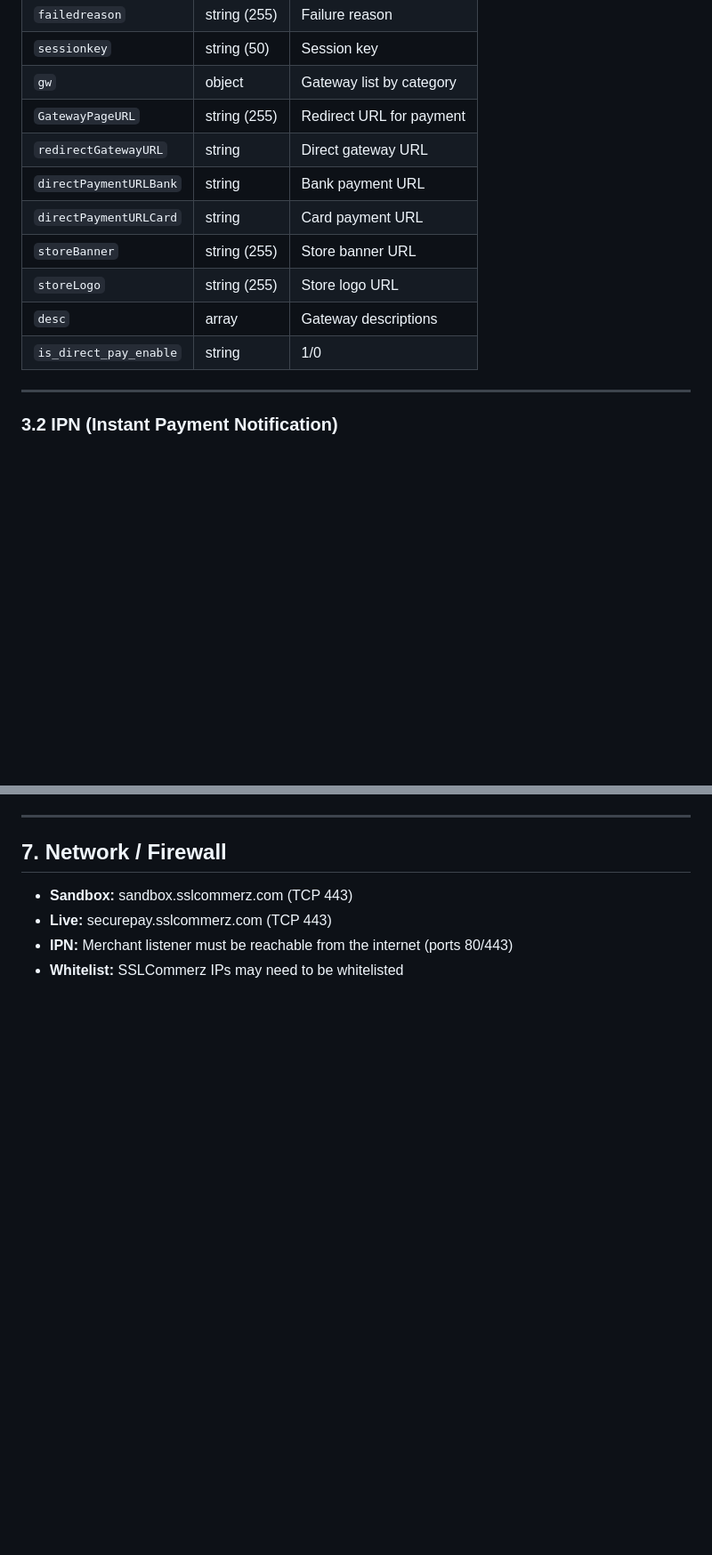
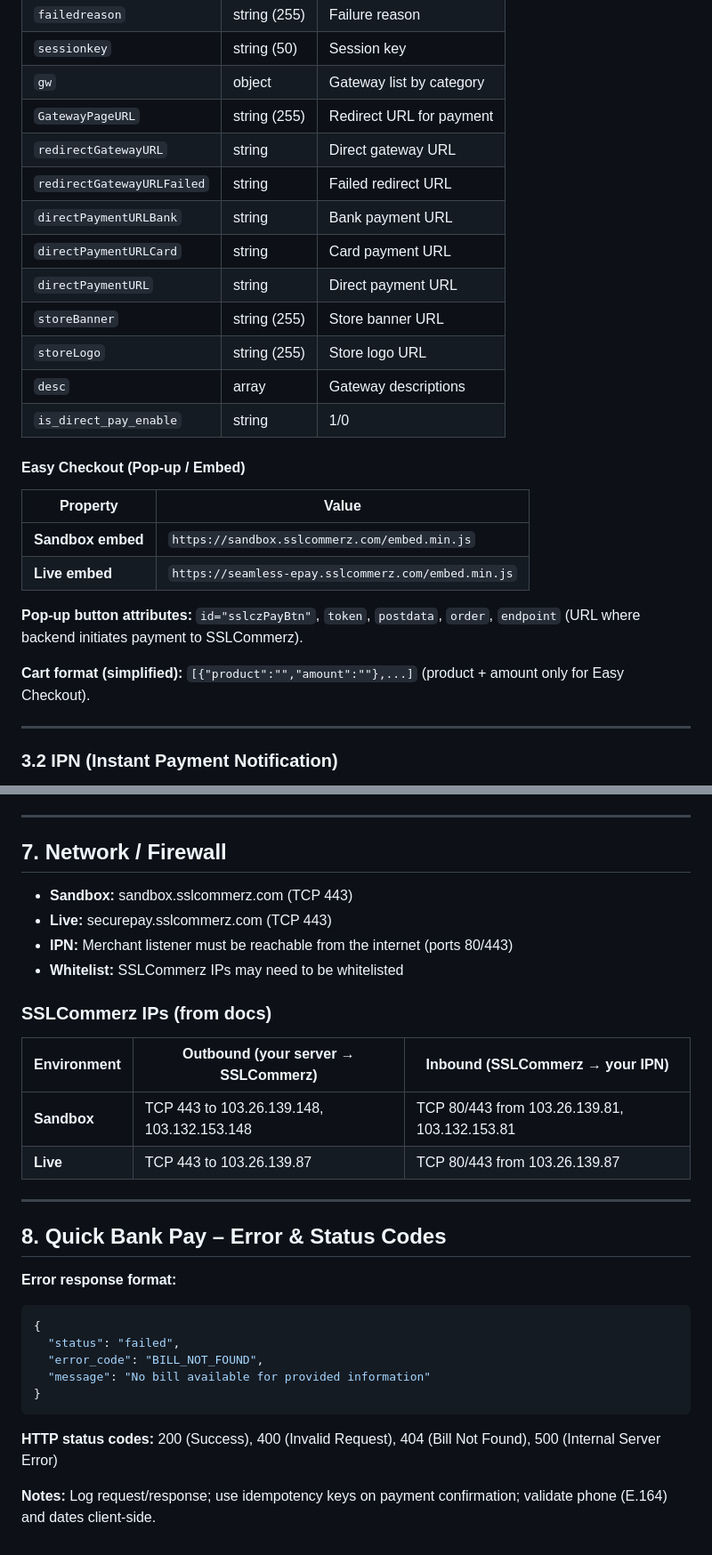
Before and after one commit to GearHead87/better-sslcommerz, a Markdown page: ssl.md, 2 parts joined by grey strips. Shown at 89% size. GitHub-like rendering; blank space fills up the shorter version.

````diff
--- a/ssl.md
+++ b/ssl.md
@@ -141,14 +142,27 @@
 | `sessionkey`           | string (50)  | Session key              |
 | `gw`                   | object       | Gateway list by category |
 | `GatewayPageURL`       | string (255) | Redirect URL for payment |
-| `redirectGatewayURL`   | string       | Direct gateway URL       |
-| `directPaymentURLBank` | string       | Bank payment URL         |
-| `directPaymentURLCard` | string       | Card payment URL         |
-| `storeBanner`          | string (255) | Store banner URL         |
+| `redirectGatewayURL`       | string       | Direct gateway URL       |
+| `redirectGatewayURLFailed` | string       | Failed redirect URL      |
+| `directPaymentURLBank`     | string       | Bank payment URL         |
+| `directPaymentURLCard`     | string       | Card payment URL         |
+| `directPaymentURL`         | string       | Direct payment URL       |
+| `storeBanner`              | string (255) | Store banner URL         |
 | `storeLogo`            | string (255) | Store logo URL           |
 | `desc`                 | array        | Gateway descriptions     |
 | `is_direct_pay_enable` | string       | 1/0                      |
 
+
+#### Easy Checkout (Pop-up / Embed)
+
+| Property | Value |
+|----------|-------|
+| **Sandbox embed** | `https://sandbox.sslcommerz.com/embed.min.js` |
+| **Live embed** | `https://seamless-epay.sslcommerz.com/embed.min.js` |
+
+**Pop-up button attributes:** `id="sslczPayBtn"`, `token`, `postdata`, `order`, `endpoint` (URL where backend initiates payment to SSLCommerz).
+
+**Cart format (simplified):** `[{"product":"","amount":""},...]` (product + amount only for Easy Checkout).
 
 ---
 
@@ -902,3 +938,27 @@
 - **Live:** securepay.sslcommerz.com (TCP 443)
 - **IPN:** Merchant listener must be reachable from the internet (ports 80/443)
 - **Whitelist:** SSLCommerz IPs may need to be whitelisted
+
+### SSLCommerz IPs (from docs)
+
+| Environment | Outbound (your server → SSLCommerz) | Inbound (SSLCommerz → your IPN) |
+|-------------|-------------------------------------|----------------------------------|
+| **Sandbox** | TCP 443 to 103.26.139.148, 103.132.153.148 | TCP 80/443 from 103.26.139.81, 103.132.153.81 |
+| **Live**    | TCP 443 to 103.26.139.87 | TCP 80/443 from 103.26.139.87 |
+
+---
+
+## 8. Quick Bank Pay – Error & Status Codes
+
+**Error response format:**
+```json
+{
+  "status": "failed",
+  "error_code": "BILL_NOT_FOUND",
+  "message": "No bill available for provided information"
+}
+```
+
+**HTTP status codes:** 200 (Success), 400 (Invalid Request), 404 (Bill Not Found), 500 (Internal Server Error)
+
+**Notes:** Log request/response; use idempotency keys on payment confirmation; validate phone (E.164) and dates client-side.
````
Also changed, not shown: other parts of ssl.md (+41 -18 lines).
